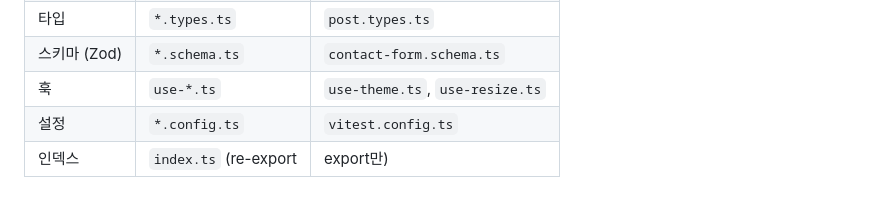
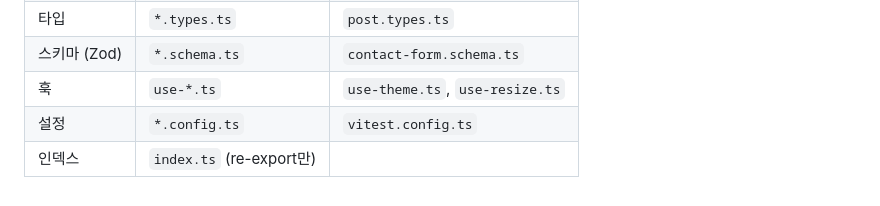
Before and after one commit to chan-ok/blog, a Markdown page: docs/code-style.md, the part around the change. Drawn GitHub-style.

Commit message:
Update docs/code-style.md
Co-authored-by: Copilot <175728472+Copilot@users.noreply.github.com>

```diff
--- a/docs/code-style.md
+++ b/docs/code-style.md
@@ -192,4 +192,4 @@ export function PostCard({ title, excerpt, tags }: PostCardProps) {
 | 스키마 (Zod) | `*.schema.ts`         | `contact-form.schema.ts`        |
 | 훅           | `use-*.ts`            | `use-theme.ts`, `use-resize.ts` |
 | 설정         | `*.config.ts`         | `vitest.config.ts`              |
-| 인덱스       | `index.ts` (re-export | export만)                       |
+| 인덱스       | `index.ts` (re-export만)                            |
```
